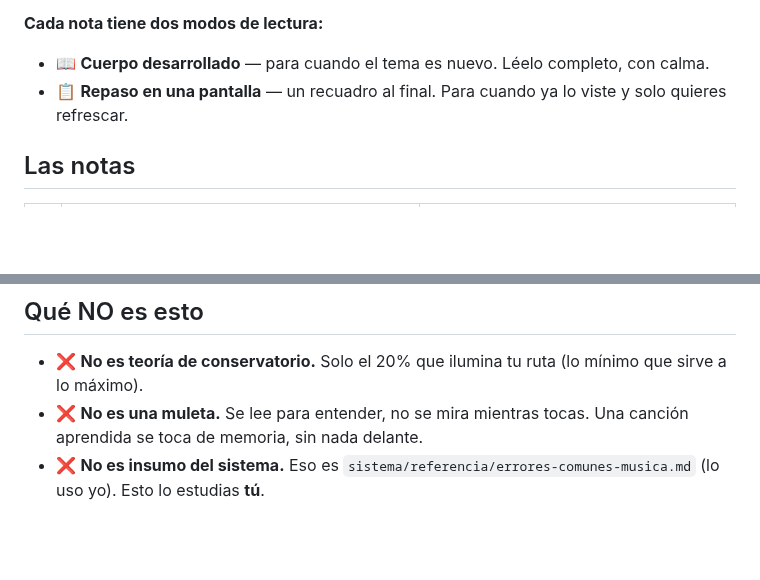
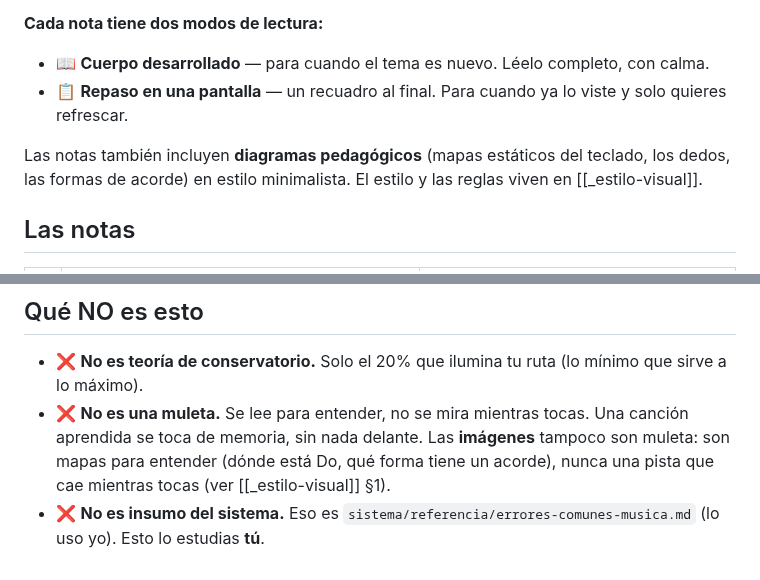
Before and after one commit to CattCloud/Okaeri, a Markdown page: fundamentos/00_indice.md, 2 parts joined by grey strips. Rendered like a GitHub page; blank space fills up the shorter version.

```diff
--- a/fundamentos/00_indice.md
+++ b/fundamentos/00_indice.md
@@ -18,6 +18,8 @@ Cuando la ruta o yo te decimos *"forma Do mayor, manos separadas"*, aquí está
 - 📖 **Cuerpo desarrollado** — para cuando el tema es nuevo. Léelo completo, con calma.
 - 📋 **Repaso en una pantalla** — un recuadro al final. Para cuando ya lo viste y solo quieres refrescar.
 
+Las notas también incluyen **diagramas pedagógicos** (mapas estáticos del teclado, los dedos, las formas de acorde) en estilo minimalista. El estilo y las reglas viven en [[_estilo-visual]].
+
 ## Las notas
 
 | # | Nota | Qué desbloquea |
@@ -31,5 +33,5 @@ Cuando la ruta o yo te decimos *"forma Do mayor, manos separadas"*, aquí está
 ## Qué NO es esto
 
 - ❌ **No es teoría de conservatorio.** Solo el 20% que ilumina tu ruta (lo mínimo que sirve a lo máximo).
-- ❌ **No es una muleta.** Se lee para entender, no se mira mientras tocas. Una canción aprendida se toca de memoria, sin nada delante.
+- ❌ **No es una muleta.** Se lee para entender, no se mira mientras tocas. Una canción aprendida se toca de memoria, sin nada delante. Las **imágenes** tampoco son muleta: son mapas para entender (dónde está Do, qué forma tiene un acorde), nunca una pista que cae mientras tocas (ver [[_estilo-visual]] §1).
 - ❌ **No es insumo del sistema.** Eso es `sistema/referencia/errores-comunes-musica.md` (lo uso yo). Esto lo estudias **tú**.
```
Also changed, not shown: fundamentos/_estilo-visual.md (added, +116 -0 lines), sistema/manual_stayhere.md (+2 -0 lines), image.png (added), 1 other file.
